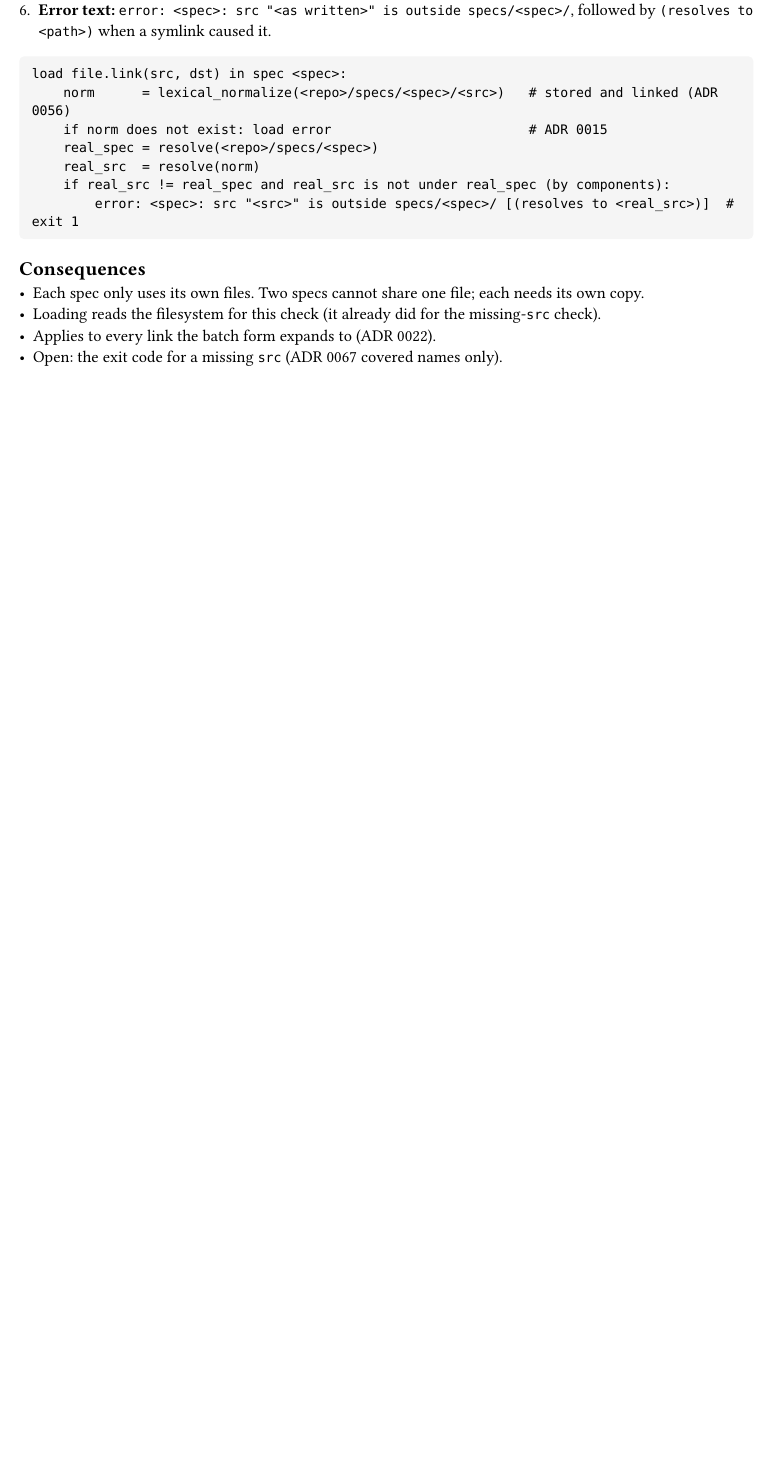
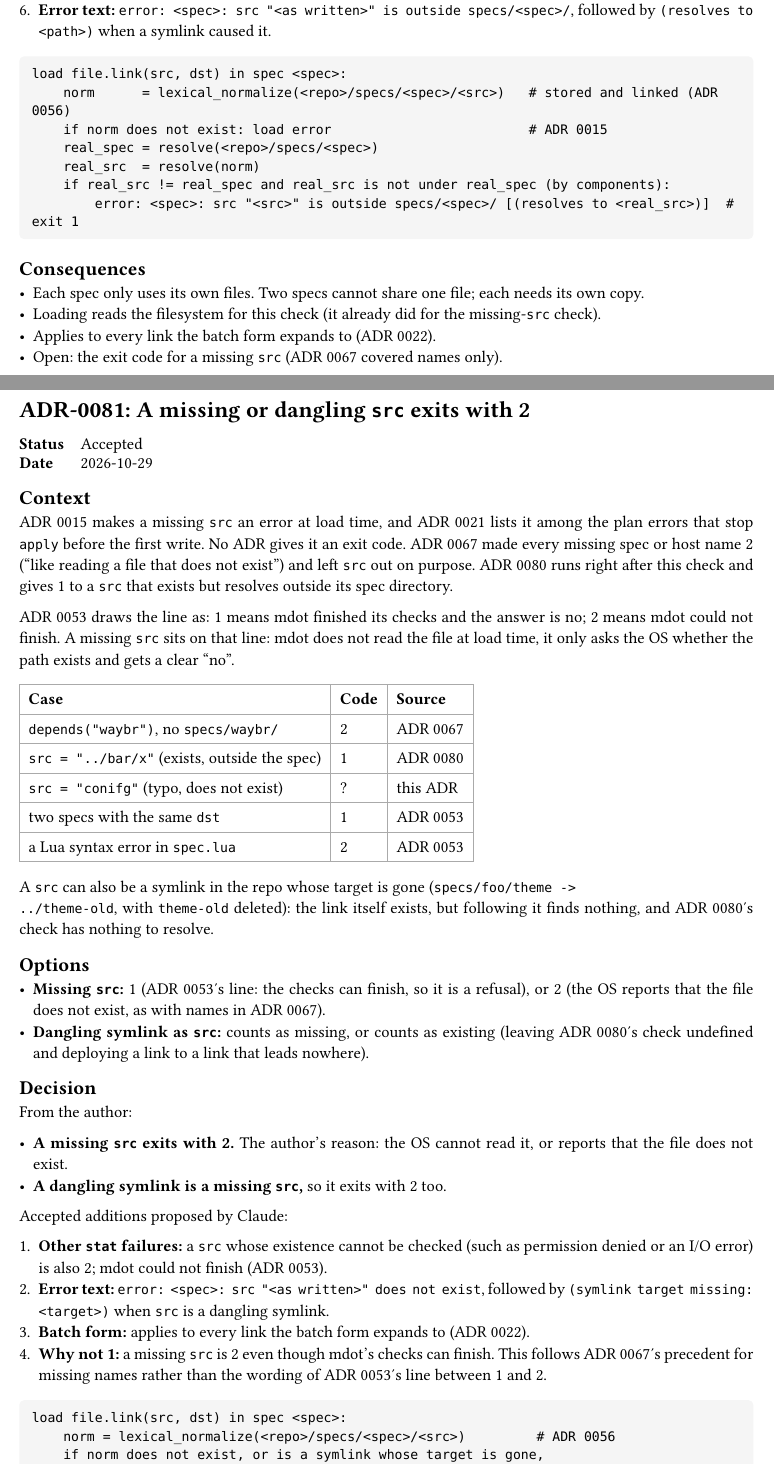
Before and after one commit to NexushasTaken/mdot, a Typst document (docs/adr/main.typ, which reads docs/adr/0081-missing-src-exit-code.typ): part of page 122 of 122 before the commit and two parts of pages 122 and 123 of 124 after it, the two joined at a grey line, cut so that both start at the same text, the shorter picture padded with empty space. Compiled offline with Typst 0.15.

Commit message:
docs(adr): add ADR 0081 for the missing-src exit code
Co-Authored-By: Claude Opus 5.5 <noreply@anthropic.com>

````diff
--- /dev/null
+++ b/docs/adr/0081-missing-src-exit-code.typ
@@ -0,0 +1,56 @@
+#import "../template.typ": adr
+
+#adr(number: 81, title: [A missing or dangling `src` exits with 2], status: [Accepted], date: [2026-10-29])[
+= Context
+ADR 0015 makes a missing `src` an error at load time, and ADR 0021 lists it among the plan errors
+that stop `apply` before the first write. No ADR gives it an exit code. ADR 0067 made every missing
+spec or host name 2 ("like reading a file that does not exist") and left `src` out on purpose.
+ADR 0080 runs right after this check and gives 1 to a `src` that exists but resolves outside its
+spec directory.
+
+ADR 0053 draws the line as: 1 means mdot finished its checks and the answer is no; 2 means mdot
+could not finish. A missing `src` sits on that line: mdot does not read the file at load time, it
+only asks the OS whether the path exists and gets a clear "no".
+
+#table(
+  columns: 3,
+  [*Case*], [*Code*], [*Source*],
+  [`depends("waybr")`, no `specs/waybr/`], [2], [ADR 0067],
+  [`src = "../bar/x"` (exists, outside the spec)], [1], [ADR 0080],
+  [`src = "conifg"` (typo, does not exist)], [?], [this ADR],
+  [two specs with the same `dst`], [1], [ADR 0053],
+  [a Lua syntax error in `spec.lua`], [2], [ADR 0053],
+)
+
+A `src` can also be a symlink in the repo whose target is gone (`specs/foo/theme ->
+../theme-old`, with `theme-old` deleted): the link itself exists, but following it finds nothing,
+and ADR 0080's check has nothing to resolve.
+
+= Options
+- *Missing `src`:* 1 (ADR 0053's line: the checks can finish, so it is a refusal), or 2 (the OS
+  reports that the file does not exist, as with names in ADR 0067).
+- *Dangling symlink as `src`:* counts as missing, or counts as existing (leaving ADR 0080's check
+  undefined and deploying a link to a link that leads nowhere).
+
+= Decision
+From the author:
+
+- *A missing `src` exits with 2.* The author's reason: the OS cannot read it, or reports that the
+  file does not exist.
+- *A dangling symlink is a missing `src`,* so it exits with 2 too.
+
+Accepted additions proposed by Claude:
+
++ *Other `stat` failures:* a `src` whose existence cannot be checked (such as permission denied or
+  an I/O error) is also 2; mdot could not finish (ADR 0053).
++ *Error text:* `error: <spec>: src "<as written>" does not exist`, followed by
+  `(symlink target missing: <target>)` when `src` is a dangling symlink.
++ *Batch form:* applies to every link the batch form expands to (ADR 0022).
++ *Why not 1:* a missing `src` is 2 even though mdot's checks can finish. This follows ADR 0067's
+  precedent for missing names rather than the wording of ADR 0053's line between 1 and 2.
+
+```
+load file.link(src, dst) in spec <spec>:
+    norm = lexical_normalize(<repo>/specs/<spec>/<src>)         # ADR 0056
+    if norm does not exist, or is a symlink whose target is gone,
+       or its existence cannot be checked:
--- a/docs/adr/main.typ
+++ b/docs/adr/main.typ
@@ -96,7 +96,8 @@ directory and is collected here.
   link(<adr-0077>)[0077], [The state directory is `<base>/mdot-data` on every OS; `XDG_STATE_HOME` is read everywhere], [Accepted],
   link(<adr-0078>)[0078], [`mdot.print` replaces `print`; lines are written when called], [Accepted],
   link(<adr-0079>)[0079], [Every hostname error exits with 2], [Accepted],
-  link(<adr-0080>)[0080], [A link's `src` must resolve inside its spec directory], [Accepted],
+  link(<adr-0080>)[0080], [A link's `src` must resolve inside its spec directory], [Accepted (missing-`src` exit code closed by 0081)],
+  link(<adr-0081>)[0081], [A missing or dangling `src` exits with 2], [Accepted],
 )
 
 #include "0001-fresh-design-not-comtrya-port.typ"
````
Also changed, not shown: docs/adr/todo.typ (+0 -1 lines), docs/design.typ (+1 -1 lines), docs/adr/0081-missing-src-exit-code.typ (12 more changed lines), docs/adr/main.typ (1 more changed lines).
